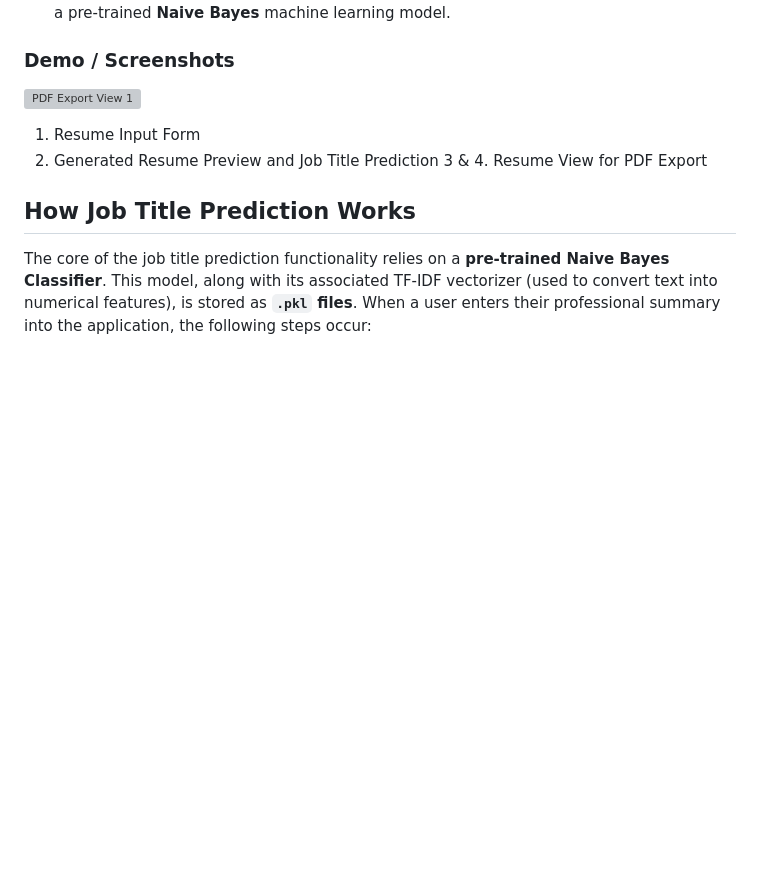
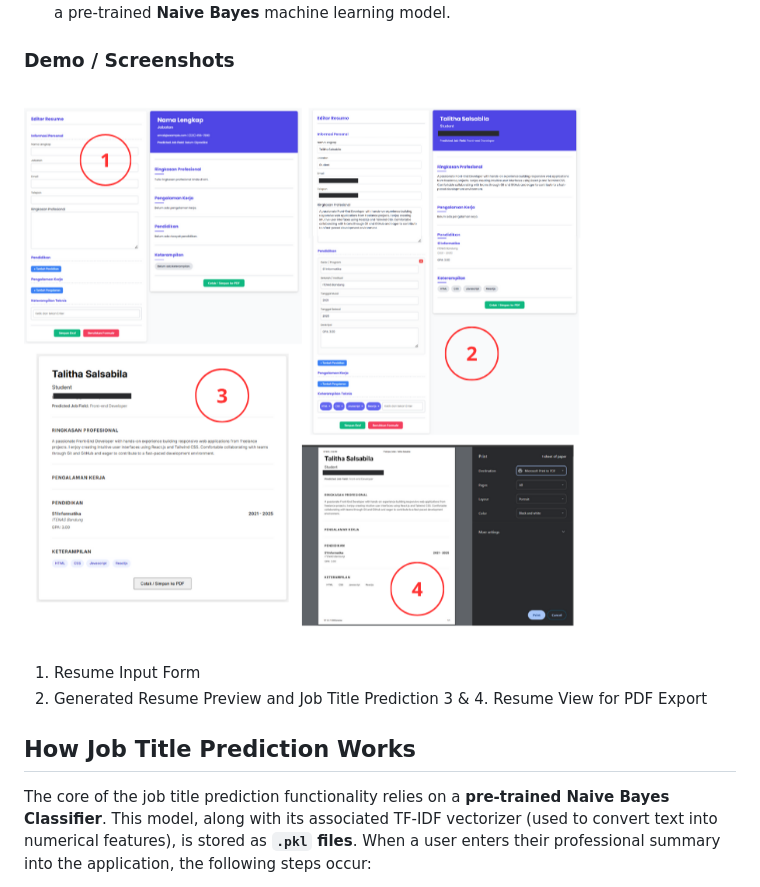
Before and after one commit to talithsa/Resume-Builder-NLP, a Markdown page: README.md, the part around the change. GitHub-like rendering; blank space fills up the shorter version; grey boxes are pictures that could not be loaded.

```diff
--- a/README.md
+++ b/README.md
@@ -11,7 +11,7 @@ This project is a Python-based **Resume Builder** that also functions as a **Job
   * **Machine Learning Integration:** Employs **Joblib** for efficient loading and prediction with a pre-trained **Naive Bayes** machine learning model.
 
 ### Demo / Screenshots
-![PDF Export View 1](images/pdf_view_1.png)
+![Full Demo Image](git.png)
 1.  Resume Input Form
 2.  Generated Resume Preview and Job Title Prediction
 3 & 4. Resume View for PDF Export
```
